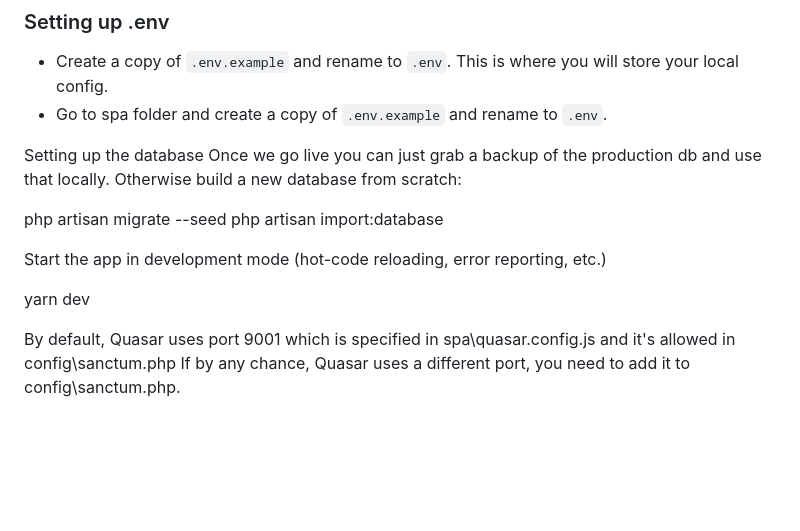
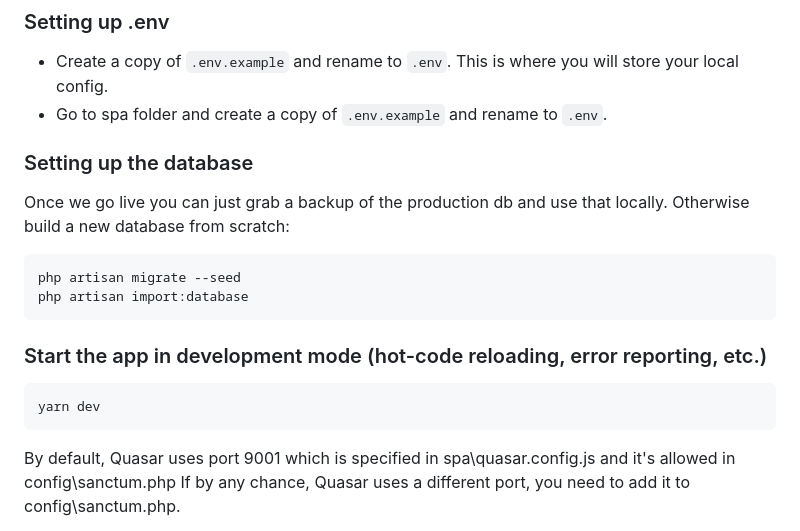
Before and after one commit to Blessing-Health/blessing-health, a Markdown page: README.md, the part around the change. GitHub-like rendering; blank space fills up the shorter version.

````diff
--- a/README.md
+++ b/README.md
@@ -20,18 +20,21 @@ yarn
 - Go to spa folder and create a copy of `.env.example` and rename to `.env`.
 
 
-Setting up the database
+### Setting up the database
+
 Once we go live you can just grab a backup of the production db and use that locally. Otherwise build a new database from scratch:
 
+```
 php artisan migrate --seed
 php artisan import:database
+```
 
 
+### Start the app in development mode (hot-code reloading, error reporting, etc.)
 
-Start the app in development mode (hot-code reloading, error reporting, etc.)
-
+```
 yarn dev
-
+```
 
 
 By default, Quasar uses port 9001 which is specified in spa\quasar.config.js and it's allowed in config\sanctum.php
````
